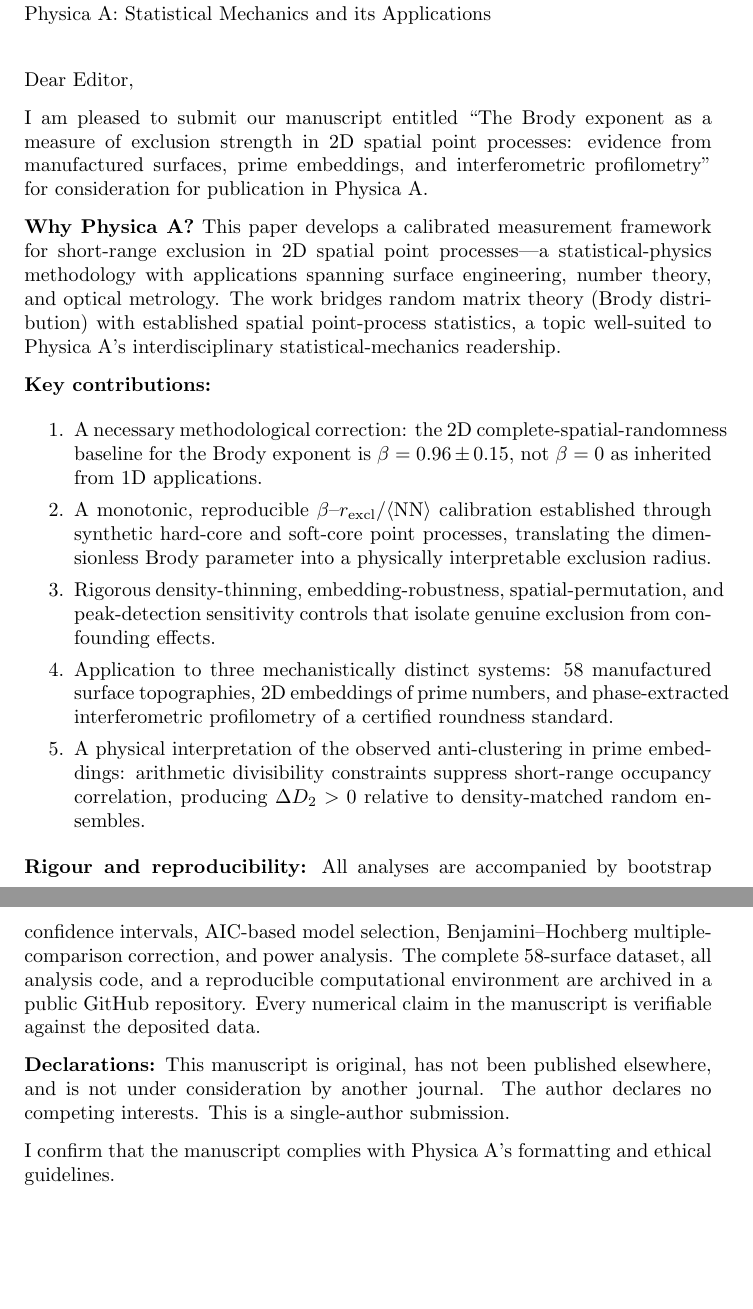
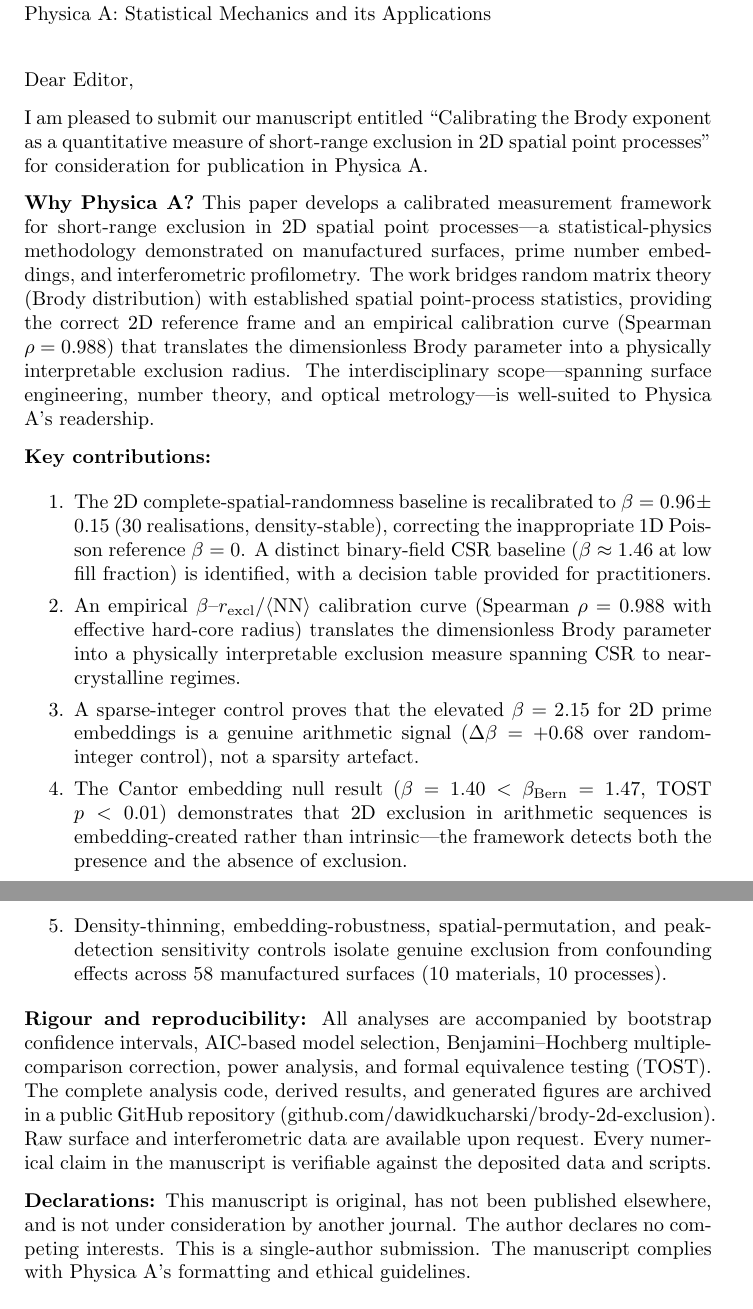
Before and after one commit to dawidkucharski/brody-2d-exclusion, a LaTeX letter (submission/cover_letter.tex): two parts of pages 1 and 2 of 2, joined at a grey line, cut so that both start at the same text, the shorter picture padded with empty space. Compiled offline with pdfLaTeX.

Commit message:
docs: update submission files to match reframed manuscript
Cover letter:
- New title: 'Calibrating the Brody exponent...'
- Key contributions updated: CSR baseline, binary CSR, sparse-integer control, Cantor null
- TOST and GitHub repo mentioned
- Data availability policy clarified (raw data upon request)

Highlights (6 bullet points):
- 2D CSR baseline + binary CSR baseline distinction
- beta-r_excl calibration (rho=0.988)
- Sparse-integer control (Delta-beta=+0.68)
- Cantor null result (embedding-created exclusion)
- Density-thinning protocol

```diff
--- a/submission/cover_letter.tex
+++ b/submission/cover_letter.tex
@@ -9,24 +9,22 @@
 
 \opening{Dear Editor,}
 
-I am pleased to submit our manuscript entitled ``The Brody exponent as a measure of exclusion strength in 2D spatial point processes: evidence from manufactured surfaces, prime embeddings, and interferometric profilometry'' for consideration for publication in Physica A.
+I am pleased to submit our manuscript entitled ``Calibrating the Brody exponent as a quantitative measure of short-range exclusion in 2D spatial point processes'' for consideration for publication in Physica A.
 
-\textbf{Why Physica A?} This paper develops a calibrated measurement framework for short-range exclusion in 2D spatial point processes---a statistical-physics methodology with applications spanning surface engineering, number theory, and optical metrology. The work bridges random matrix theory (Brody distribution) with established spatial point-process statistics, a topic well-suited to Physica A's interdisciplinary statistical-mechanics readership.
+\textbf{Why Physica A?} This paper develops a calibrated measurement framework for short-range exclusion in 2D spatial point processes---a statistical-physics methodology demonstrated on manufactured surfaces, prime number embeddings, and interferometric profilometry. The work bridges random matrix theory (Brody distribution) with established spatial point-process statistics, providing the correct 2D reference frame and an empirical calibration curve (Spearman $\rho=0.988$) that translates the dimensionless Brody parameter into a physically interpretable exclusion radius. The interdisciplinary scope---spanning surface engineering, number theory, and optical metrology---is well-suited to Physica A's readership.
 
 \textbf{Key contributions:}
 \begin{enumerate}
-  \item A necessary methodological correction: the 2D complete-spatial-randomness baseline for the Brody exponent is $\beta = 0.96 \pm 0.15$, not $\beta = 0$ as inherited from 1D applications.
-  \item A monotonic, reproducible $\beta$--$r_{\text{excl}}/\langle\text{NN}\rangle$ calibration established through synthetic hard-core and soft-core point processes, translating the dimensionless Brody parameter into a physically interpretable exclusion radius.
-  \item Rigorous density-thinning, embedding-robustness, spatial-permutation, and peak-detection sensitivity controls that isolate genuine exclusion from confounding effects.
-  \item Application to three mechanistically distinct systems: 58 manufactured surface topographies, 2D embeddings of prime numbers, and phase-extracted interferometric profilometry of a certified roundness standard.
-  \item A physical interpretation of the observed anti-clustering in prime embeddings: arithmetic divisibility constraints suppress short-range occupancy correlation, producing $\Delta D_2 > 0$ relative to density-matched random ensembles.
+  \item The 2D complete-spatial-randomness baseline is recalibrated to $\beta=0.96\pm0.15$ (30 realisations, density-stable), correcting the inappropriate 1D Poisson reference $\beta=0$. A distinct binary-field CSR baseline ($\beta\approx1.46$ at low fill fraction) is identified, with a decision table provided for practitioners.
+  \item An empirical $\beta$--$r_{\text{excl}}/\langle\text{NN}\rangle$ calibration curve (Spearman $\rho=0.988$ with effective hard-core radius) translates the dimensionless Brody parameter into a physically interpretable exclusion measure spanning CSR to near-crystalline regimes.
+  \item A sparse-integer control proves that the elevated $\beta=2.15$ for 2D prime embeddings is a genuine arithmetic signal ($\Delta\beta=+0.68$ over random-integer control), not a sparsity artefact.
+  \item The Cantor embedding null result ($\beta=1.40<\beta_{\text{Bern}}=1.47$, TOST $p<0.01$) demonstrates that 2D exclusion in arithmetic sequences is embedding-created rather than intrinsic---the framework detects both the presence and the absence of exclusion.
+  \item Density-thinning, embedding-robustness, spatial-permutation, and peak-detection sensitivity controls isolate genuine exclusion from confounding effects across 58 manufactured surfaces (10 materials, 10 processes).
 \end{enumerate}
 
-\textbf{Rigour and reproducibility:} All analyses are accompanied by bootstrap confidence intervals, AIC-based model selection, Benjamini--Hochberg multiple-comparison correction, and power analysis. The complete 58-surface dataset, all analysis code, and a reproducible computational environment are archived in a public GitHub repository. Every numerical claim in the manuscript is verifiable against the deposited data.
+\textbf{Rigour and reproducibility:} All analyses are accompanied by bootstrap confidence intervals, AIC-based model selection, Benjamini--Hochberg multiple-comparison correction, power analysis, and formal equivalence testing (TOST). The complete analysis code, derived results, and generated figures are archived in a public GitHub repository (github.com/dawidkucharski/brody-2d-exclusion). Raw surface and interferometric data are available upon request. Every numerical claim in the manuscript is verifiable against the deposited data and scripts.
 
-\textbf{Declarations:} This manuscript is original, has not been published elsewhere, and is not under consideration by another journal. The author declares no competing interests. This is a single-author submission.
-
-I confirm that the manuscript complies with Physica A's formatting and ethical guidelines.
+\textbf{Declarations:} This manuscript is original, has not been published elsewhere, and is not under consideration by another journal. The author declares no competing interests. This is a single-author submission. The manuscript complies with Physica A's formatting and ethical guidelines.
 
 \closing{Respectfully,}
 
```
Also changed, not shown: submission/highlights.txt (+7 -5 lines), submission/cover_letter.pdf.
